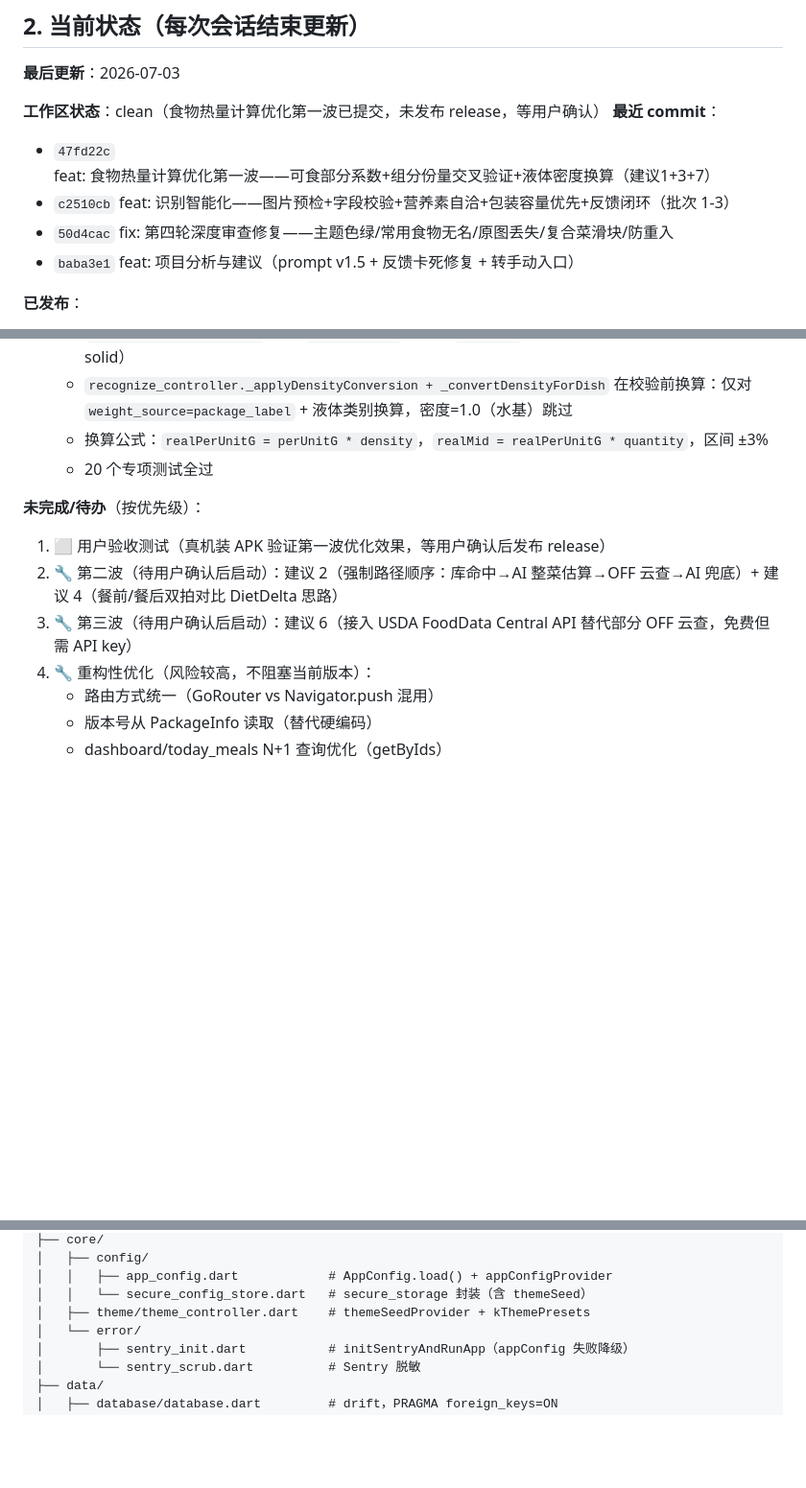
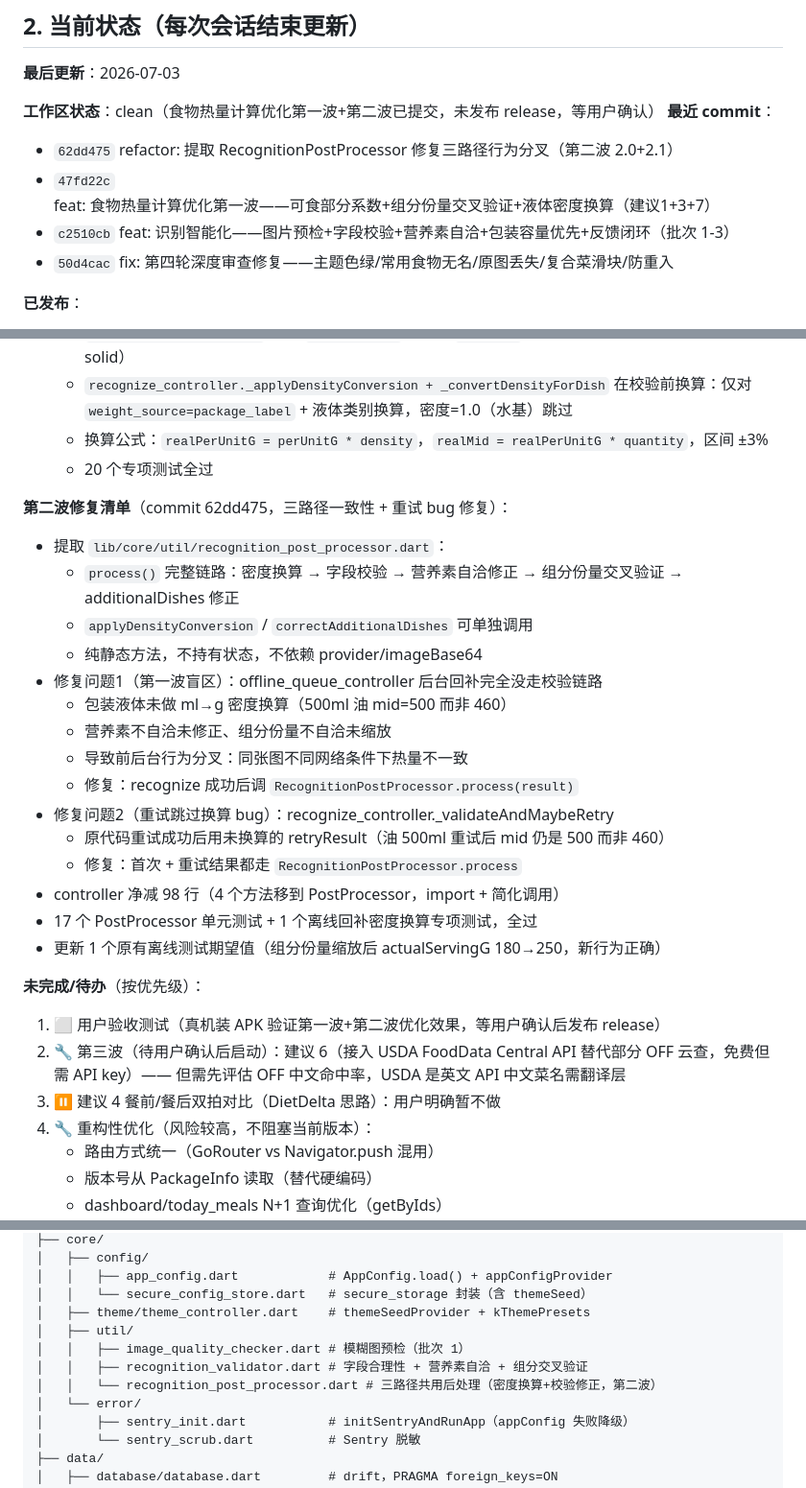
Before and after one commit to qbjsdsb/eatwise, a Markdown page: HANDOFF.md, 3 parts joined by grey strips. Shown at 96% size. Drawn GitHub-style; blank space fills up the shorter version.

Commit message:
docs: 更新 HANDOFF——第二波 PostProcessor 三路径一致性

```diff
--- a/HANDOFF.md
+++ b/HANDOFF.md
@@ -36,12 +36,12 @@
 
 **最后更新**：2026-07-03
 
-**工作区状态**：clean（食物热量计算优化第一波已提交，未发布 release，等用户确认）
+**工作区状态**：clean（食物热量计算优化第一波+第二波已提交，未发布 release，等用户确认）
 **最近 commit**：
+- `62dd475` refactor: 提取 RecognitionPostProcessor 修复三路径行为分叉（第二波 2.0+2.1）
 - `47fd22c` feat: 食物热量计算优化第一波——可食部分系数+组分份量交叉验证+液体密度换算（建议1+3+7）
 - `c2510cb` feat: 识别智能化——图片预检+字段校验+营养素自洽+包装容量优先+反馈闭环（批次 1-3）
 - `50d4cac` fix: 第四轮深度审查修复——主题色绿/常用食物无名/原图丢失/复合菜滑块/防重入
-- `baba3e1` feat: 项目分析与建议（prompt v1.5 + 反馈卡死修复 + 转手动入口）
 
 **已发布**：
 - v0.10.0 已发布（2026-07-03，第二次 release 成功，APK 已上传）
@@ -86,10 +86,27 @@
   - 换算公式：`realPerUnitG = perUnitG * density`，`realMid = realPerUnitG * quantity`，区间 ±3%
   - 20 个专项测试全过
 
+**第二波修复清单**（commit 62dd475，三路径一致性 + 重试 bug 修复）：
+- 提取 `lib/core/util/recognition_post_processor.dart`：
+  - `process()` 完整链路：密度换算 → 字段校验 → 营养素自洽修正 → 组分份量交叉验证 → additionalDishes 修正
+  - `applyDensityConversion` / `correctAdditionalDishes` 可单独调用
+  - 纯静态方法，不持有状态，不依赖 provider/imageBase64
+- 修复问题1（第一波盲区）：offline_queue_controller 后台回补完全没走校验链路
+  - 包装液体未做 ml→g 密度换算（500ml 油 mid=500 而非 460）
+  - 营养素不自洽未修正、组分份量不自洽未缩放
+  - 导致前后台行为分叉：同张图不同网络条件下热量不一致
+  - 修复：recognize 成功后调 `RecognitionPostProcessor.process(result)`
+- 修复问题2（重试跳过换算 bug）：recognize_controller._validateAndMaybeRetry
+  - 原代码重试成功后用未换算的 retryResult（油 500ml 重试后 mid 仍是 500 而非 460）
+  - 修复：首次 + 重试结果都走 `RecognitionPostProcessor.process`
+- controller 净减 98 行（4 个方法移到 PostProcessor，import + 简化调用）
+- 17 个 PostProcessor 单元测试 + 1 个离线回补密度换算专项测试，全过
+- 更新 1 个原有离线测试期望值（组分份量缩放后 actualServingG 180→250，新行为正确）
+
 **未完成/待办**（按优先级）：
-1. ⬜ 用户验收测试（真机装 APK 验证第一波优化效果，等用户确认后发布 release）
-2. 🔧 第二波（待用户确认后启动）：建议 2（强制路径顺序：库命中→AI 整菜估算→OFF 云查→AI 兜底）+ 建议 4（餐前/餐后双拍对比 DietDelta 思路）
-3. 🔧 第三波（待用户确认后启动）：建议 6（接入 USDA FoodData Central API 替代部分 OFF 云查，免费但需 API key）
+1. ⬜ 用户验收测试（真机装 APK 验证第一波+第二波优化效果，等用户确认后发布 release）
+2. 🔧 第三波（待用户确认后启动）：建议 6（接入 USDA FoodData Central API 替代部分 OFF 云查，免费但需 API key）—— 但需先评估 OFF 中文命中率，USDA 是英文 API 中文菜名需翻译层
+3. ⏸️ 建议 4 餐前/餐后双拍对比（DietDelta 思路）：用户明确暂不做
 4. 🔧 重构性优化（风险较高，不阻塞当前版本）：
    - 路由方式统一（GoRouter vs Navigator.push 混用）
    - 版本号从 PackageInfo 读取（替代硬编码）
@@ -197,6 +216,10 @@ lib/
 │   │   ├── app_config.dart            # AppConfig.load() + appConfigProvider
 │   │   └── secure_config_store.dart   # secure_storage 封装（含 themeSeed）
 │   ├── theme/theme_controller.dart    # themeSeedProvider + kThemePresets
+│   ├── util/
+│   │   ├── image_quality_checker.dart # 模糊图预检（批次 1）
+│   │   ├── recognition_validator.dart # 字段合理性 + 营养素自洽 + 组分交叉验证
+│   │   └── recognition_post_processor.dart # 三路径共用后处理（密度换算+校验修正，第二波）
 │   └── error/
 │       ├── sentry_init.dart           # initSentryAndRunApp（appConfig 失败降级）
 │       └── sentry_scrub.dart          # Sentry 脱敏
```
Also changed, not shown: other parts of HANDOFF.md (+4 -2 lines).
